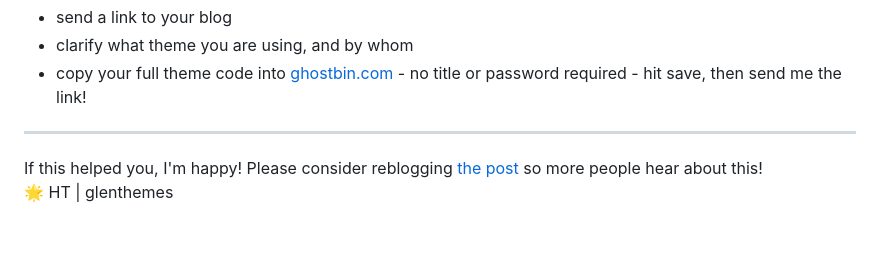
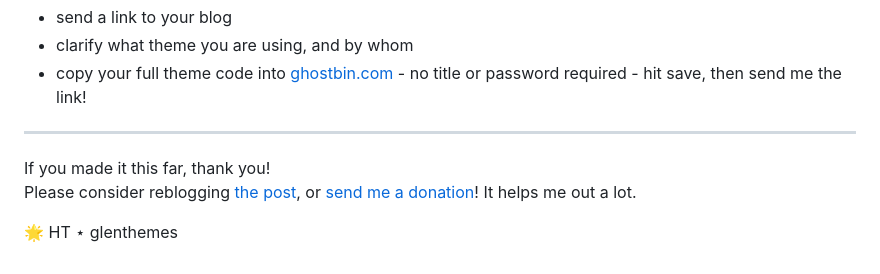
Before and after one commit to npf-images-v3/npf-images-v3.github.io, a Markdown page: WELCOME.md, the part around the change. Rendered like a GitHub page; blank space fills up the shorter version.

```diff
--- a/WELCOME.md
+++ b/WELCOME.md
@@ -110,5 +110,8 @@ Within `{block:Text}`, you should find an element for the reblogger image, as we
 * copy your full theme code into [ghostbin.com](https://ghostbin.com) - no title or password required - hit save, then send me the link!
 
 ---
-If this helped you, I'm happy! Please consider reblogging [the post](https://glenthemes.tumblr.com/post/659034084446748672/npf-images-v3) so more people hear about this!
-🌟 HT | glenthemes
+
+If you made it this far, thank you!
+Please consider reblogging [the post](https://glenthemes.tumblr.com/post/659034084446748672/npf-images-v3), or [send me a donation](https://ko-fi.com/glenthemes)! It helps me out a lot.
+
+🌟 HT ⋆ glenthemes
```
